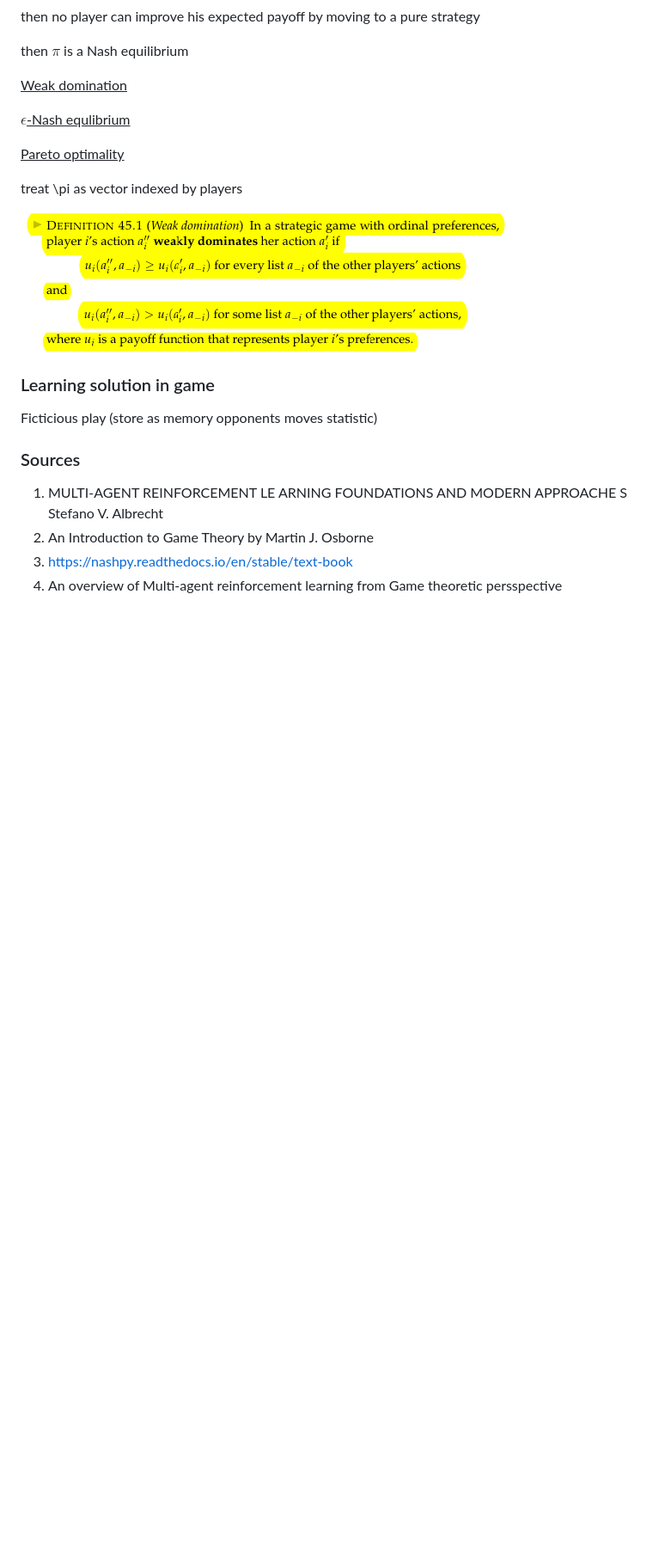
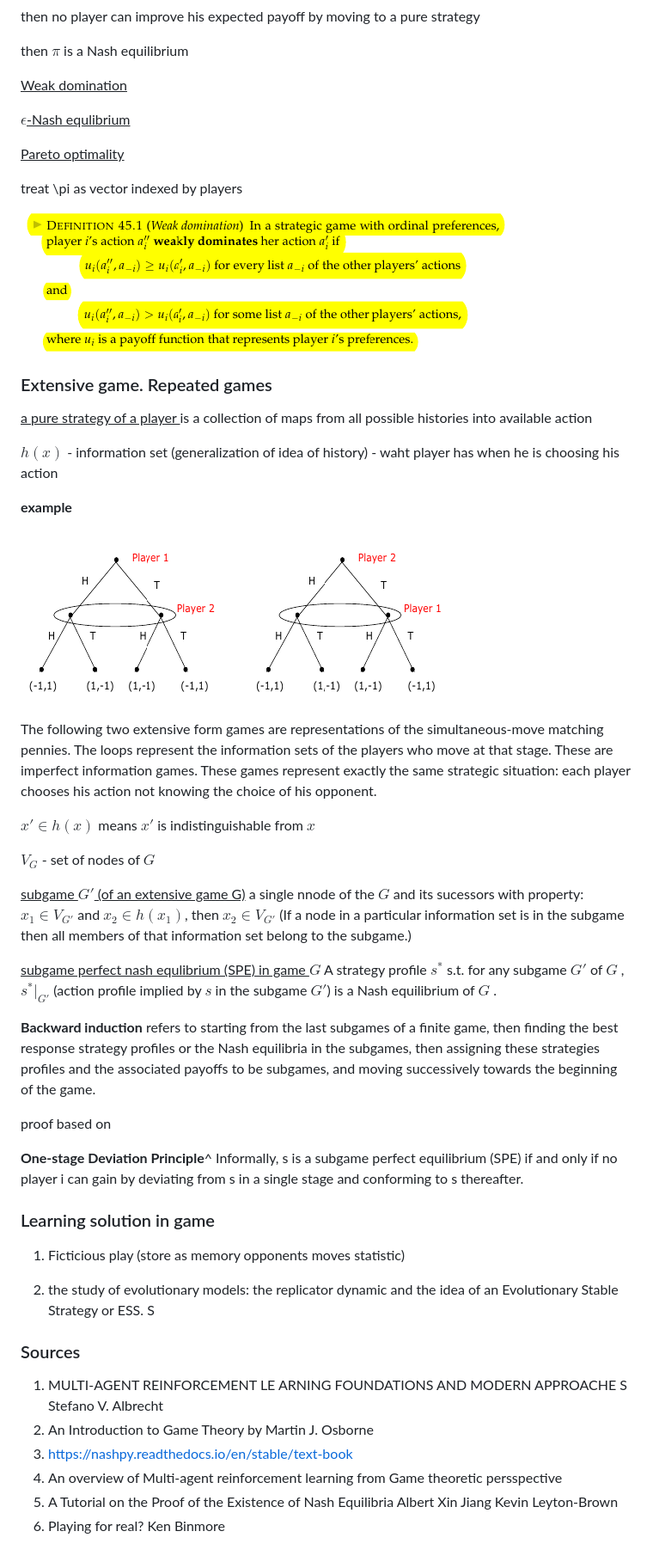
Before and after one commit to james116blue/game_theory_course, a Markdown page: notes/selected_theory.md, the part around the change. Shown: that part at 86% size. Rendered like a GitHub page; pictures changed too: notes/img_18.png (added); blank space fills up the shorter version.

Commit message:
theory nash proof

```diff
--- a/notes/selected_theory.md
+++ b/notes/selected_theory.md
@@ -191,10 +191,62 @@ treat \pi as vector indexed by players
 
 ![img_2.png](img_2.png)
 
+### Extensive game. Repeated games
+
+<ins>a pure strategy of a player </ins> is a collection of maps
+from all possible histories into available action
+
+$h(x)$ - information set (generalization of idea of history) - waht player has when he is choosing his action
+
+**example**
+
+![img_18.png](img_18.png)
+
+The following two extensive form games are representations of the
+simultaneous-move matching pennies.
+The loops represent the information sets of the players who move at that
+stage. These are imperfect information games.
+These games represent exactly the same strategic situation: each player
+chooses his action not knowing the choice of his opponent.
+
+
+$x' \in h(x)$ means $x'$ is indistinguishable from $x$
+
+$V_G$ - set of nodes of $G$
+
+
+
+<ins>subgame $G'$ (of an extensive game G)</ins>
+a single nnode of the $G$ and its sucessors with property:
+$x_1 \in V_{G'}$ and $x_2 \in h(x_1)$, then $x_2 \in V_{G'}$ (If a node in a particular information set is in the subgame then all members of that information set belong to the subgame.)
+
+
+<ins>subgame perfect nash equlibrium (SPE) in game $G$</ins>
+A strategy profile $s^*$ s.t.
+for any subgame $G'$ of $G$ ,
+$s^*|_{G'}$ (action profile implied by $s$ in the  subgame $G'$) is a Nash equilibrium of $G$ .
+
+**Backward induction** refers to starting from the last subgames of a
+finite game, then finding the best response strategy profiles or the
+Nash equilibria in the subgames, then assigning these strategies
+profiles and the associated payoffs to be subgames, and moving
+successively towards the beginning of the game.
+
+proof based on
+
+**One-stage Deviation Principle**^
+Informally, s is a subgame perfect equilibrium (SPE) if and only if no player i
+can gain by deviating from s in a single stage and conforming to s thereafter.
+
+
 
 ### Learning solution in game
 
-Ficticious play (store as memory opponents moves statistic)
+1. Ficticious play (store as memory opponents moves statistic)
+
+2. the study
+of evolutionary models: the replicator dynamic and the idea of an Evolutionary Stable
+Strategy or ESS. S
 
 ### Sources
 1. MULTI-AGENT REINFORCEMENT LE ARNING FOUNDATIONS AND MODERN APPROACHE S Stefano V. Albrecht
@@ -202,3 +254,7 @@ Ficticious play (store as memory opponents moves statistic)
 Martin J. Osborne
 3. https://nashpy.readthedocs.io/en/stable/text-book
 4. An overview of Multi-agent reinforcement learning from Game theoretic persspective
+5. A Tutorial on the Proof of
+the Existence of Nash Equilibria
+Albert Xin Jiang Kevin Leyton-Brown
+6. Playing for real? Ken Binmore
```
